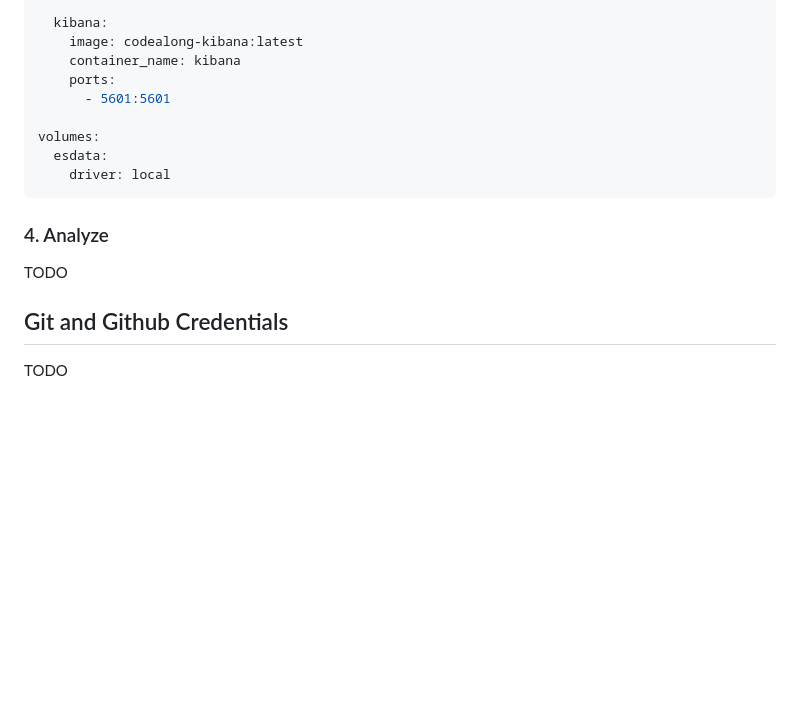
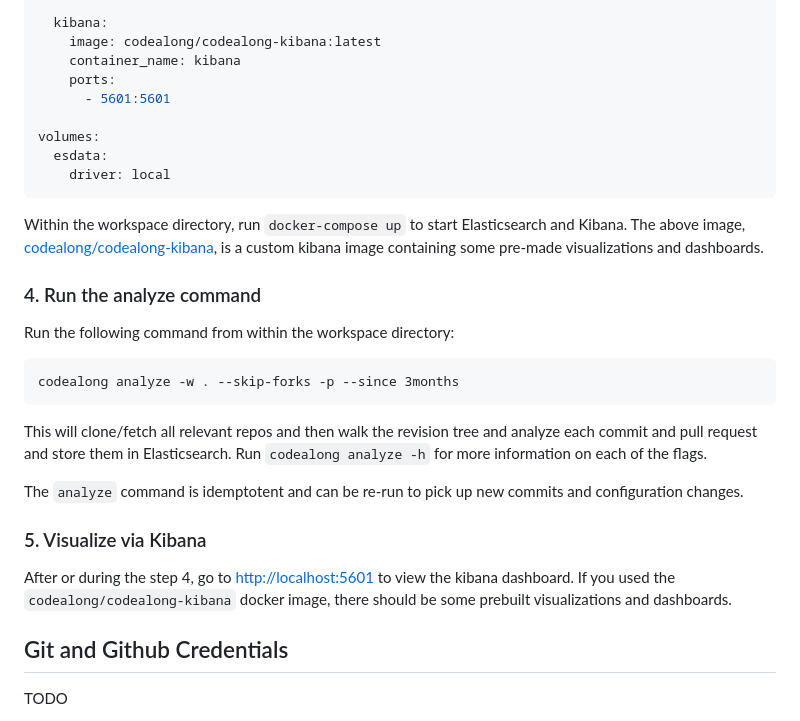
Before and after one commit to codealong/codealong, a Markdown page: README.md, the part around one of its changes. Rendered like a GitHub page; blank space fills up the shorter version.

````diff
--- a/README.md
+++ b/README.md
@@ -49,7 +62,7 @@ services:
       - 9200:9200
 
   kibana:
-    image: codealong-kibana:latest
+    image: codealong/codealong-kibana:latest
     container_name: kibana
     ports:
       - 5601:5601
@@ -59,9 +72,23 @@ volumes:
     driver: local
 ```
 
-### 4. Analyze
+Within the workspace directory, run `docker-compose up` to start Elasticsearch and Kibana. The above image, [codealong/codealong-kibana](https://cloud.docker.com/u/codealong/repository/docker/codealong/codealong-kibana), is a custom kibana image containing some pre-made visualizations and dashboards.
 
-TODO
+### 4. Run the analyze command
+
+Run the following command from within the workspace directory:
+
+```
+codealong analyze -w . --skip-forks -p --since 3months
+```
+
+This will clone/fetch all relevant repos and then walk the revision tree and analyze each commit and pull request and store them in Elasticsearch. Run `codealong analyze -h` for more information on each of the flags.
+
+The `analyze` command is idemptotent and can be re-run to pick up new commits and configuration changes.
+
+### 5. Visualize via Kibana
+
+After or during the step 4, go to [http://localhost:5601](http://localhost:5601) to view the kibana dashboard. If you used the `codealong/codealong-kibana` docker image, there should be some prebuilt visualizations and dashboards.
 
 ## Git and Github Credentials
 
````
Also changed, not shown: other parts of README.md (+16 -3 lines), screenshots/dashboard.png (added), 4 other files.
